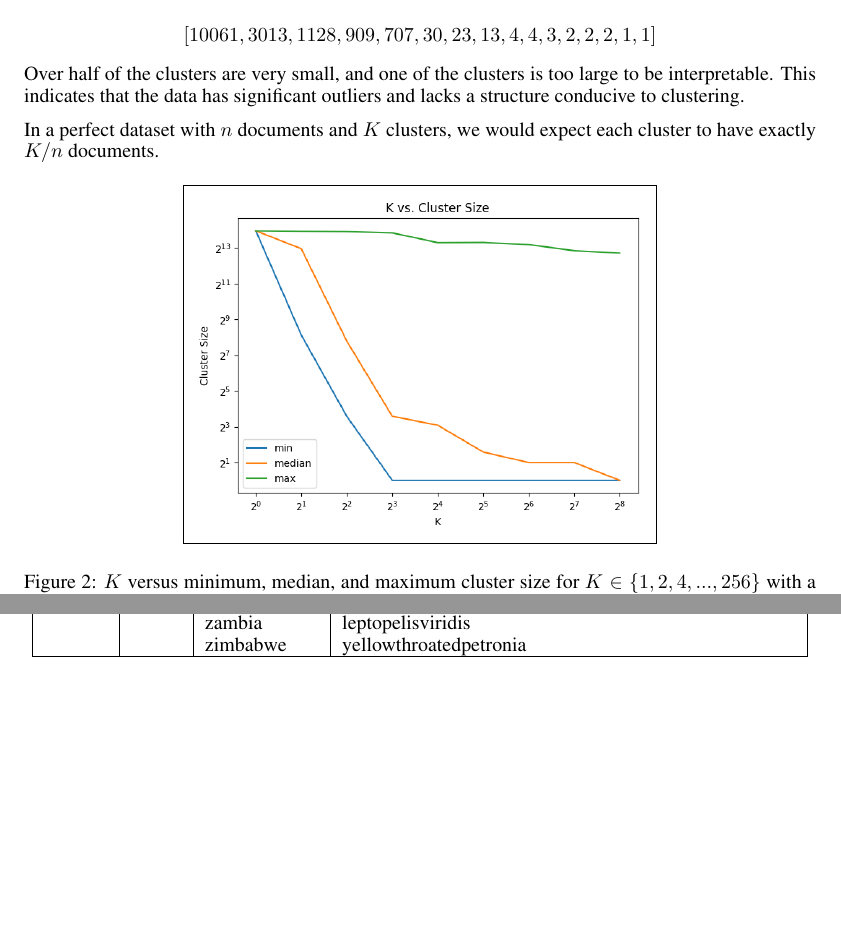
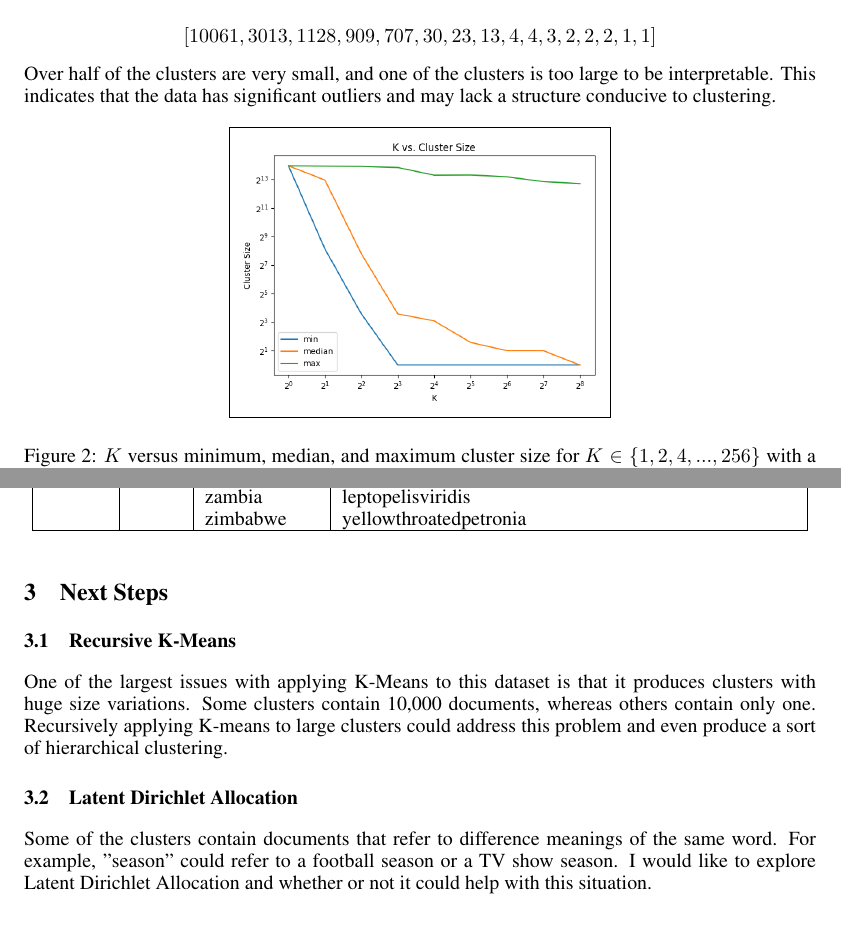
Before and after one commit to aaasen/wiki-cluster, a LaTeX paper (writeup/nips2013.tex): two parts of pages 2 and 3 of 3, joined at a grey line, cut so that both start at the same text, the shorter picture padded with empty space. Compiled offline with pdfLaTeX.

Commit message:
formats milestone writeup

```diff
--- a/writeup/nips2013.tex
+++ b/writeup/nips2013.tex
@@ -73,20 +74,11 @@ As $K$ increases, the clusters become more sparse. Once $K=256$, over half of th
 
 $$[10061, 3013, 1128, 909, 707, 30, 23, 13, 4, 4, 3, 2, 2, 2, 1, 1]$$
 
-Over half of the clusters are very small, and one of the clusters is too large to be interpretable. This indicates that the data has significant outliers and lacks a structure conducive to clustering.
-
-
-
-
-
-
-
-
-In a perfect dataset with $n$ documents and $K$ clusters, we would expect each cluster to have exactly $K/n$ documents.
+Over half of the clusters are very small, and one of the clusters is too large to be interpretable. This indicates that the data has significant outliers and may lack a structure conducive to clustering.
 
 \begin{figure}[h]
 \begin{center}
-\framebox{\includegraphics[scale=0.5]{k_vs_cluster_size}}
+\framebox{\includegraphics[scale=0.4]{k_vs_cluster_size}}
 \end{center}
 \caption{$K$ versus minimum, median, and maximum cluster size for $K \in \{1,2,4,...,256\}$ with a $log_{2}$ scale on both axes.}
 \end{figure}
@@ -102,6 +94,22 @@ Overall, the generated clusters make sense, but there are some points of confusi
 \item Cluster 1 contains churches as well as colleges.
 \item Cluster 3 contains documents related to TV shows and sports because both contain the word "season."
 \end{itemize}
+
+\section{Next Steps}
+
+\subsection{Recursive K-Means}
+
+One of the largest issues with applying K-Means to this dataset is that it produces clusters with huge size variations. Some clusters contain 10,000 documents, whereas others contain only one. Recursively applying K-means to large clusters could address this problem and even produce a sort of hierarchical clustering.
+
+\subsection{Latent Dirichlet Allocation}
+
+Some of the clusters contain documents that refer to difference meanings of the same word. For example, "season" could refer to a football season or a TV show season. I would like to explore Latent Dirichlet Allocation and whether or not it could help with this situation.
+
+
+
+
+
+
 
 \begin{table}[t]
 \caption{K-Means clusters with $K=16$ and at least 10 documents.}
```
Also changed, not shown: writeup/nips2013.pdf, writeup/nips2013.tex (7 more changed lines), 4 other files.
